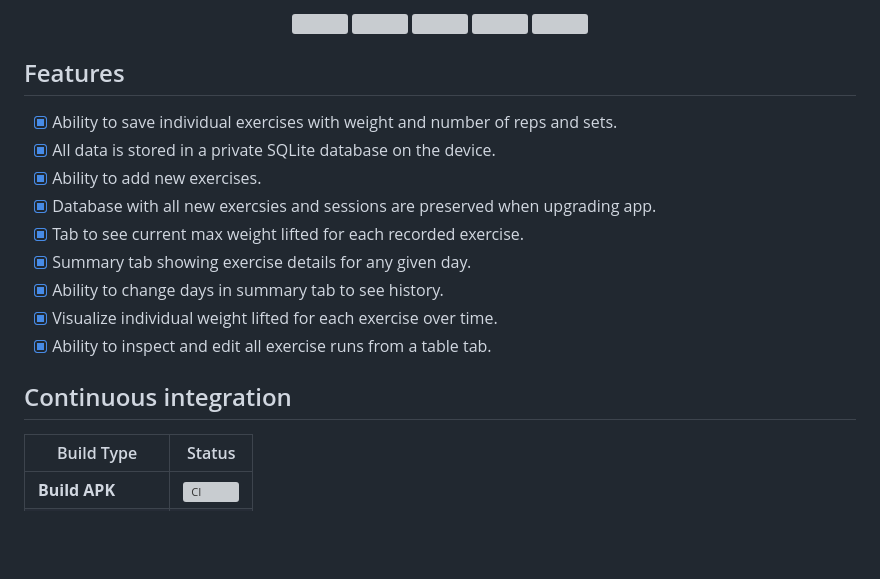
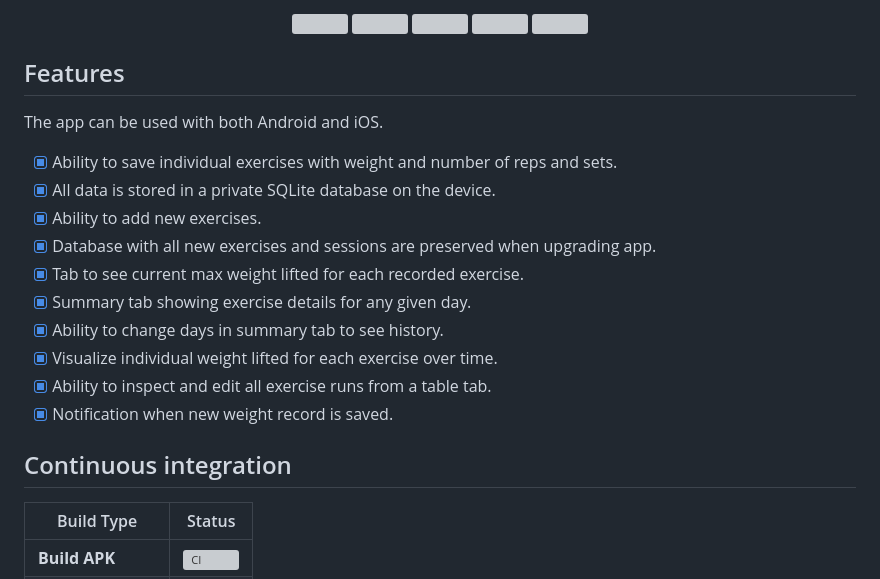
Before and after one commit to andreped/IronFlow, a Markdown page: README.md, the part around the change. Drawn GitHub-style; blank space fills up the shorter version; grey boxes are pictures that could not be loaded.

Commit message:
Added notification feature update to README feature list

```diff
--- a/README.md
+++ b/README.md
@@ -20,17 +20,22 @@
 
 ## Features
 
+The app can be used with both Android and iOS.
+
 - [x] Ability to save individual exercises with weight and number of reps and sets.
 - [x] All data is stored in a private SQLite database on the device.
 - [x] Ability to add new exercises.
-- [x] Database with all new exercsies and sessions are preserved when upgrading app.
+- [x] Database with all new exercises and sessions are preserved when upgrading app.
 - [x] Tab to see current max weight lifted for each recorded exercise.
 - [x] Summary tab showing exercise details for any given day.
 - [x] Ability to change days in summary tab to see history.
 - [x] Visualize individual weight lifted for each exercise over time.
 - [x] Ability to inspect and edit all exercise runs from a table tab.
+- [x] Notification when new weight record is saved.
 
 ## Continuous integration
+
+
 
 | Build Type | Status |
 | - | - |
```
